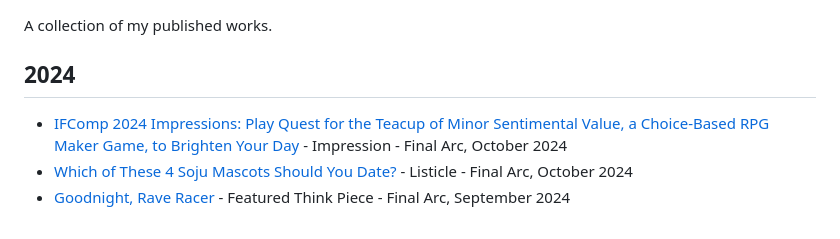
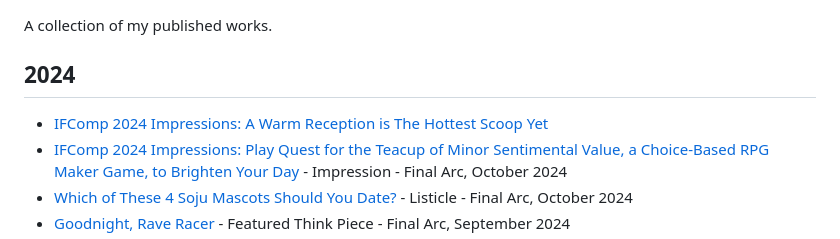
Before and after one commit to heyjustinkim/portfolio, a Markdown page: src/pages/writing.md, the part around the change. GitHub-like rendering.

Commit message:
Added A Warm Reception article to writing

```diff
--- a/src/pages/writing.md
+++ b/src/pages/writing.md
@@ -7,6 +7,7 @@ A collection of my published works.
 
 ## 2024
 
+- [IFComp 2024 Impressions: A Warm Reception is The Hottest Scoop Yet](https://www.thefinalarc.com/ifcomp-2024-impressions-a-warm-reception-is-the-hottest-scoop-yet/)
 - [IFComp 2024 Impressions: Play Quest for the Teacup of Minor Sentimental Value, a Choice-Based RPG Maker Game, to Brighten Your Day](https://www.thefinalarc.com/quest-for-the-teacup-of-minor-sentimental-value-a-choice-based-rpg-maker-game/) - Impression - Final Arc, October 2024
 - [Which of These 4 Soju Mascots Should You Date?](https://www.thefinalarc.com/which-of-these-soju-mascots-should-you-date/) - Listicle - Final Arc, October 2024
 - [Goodnight, Rave Racer](https://www.thefinalarc.com/goodnight-rave-racer/) - Featured Think Piece - Final Arc, September 2024
```
Also changed, not shown: 1 other file.
